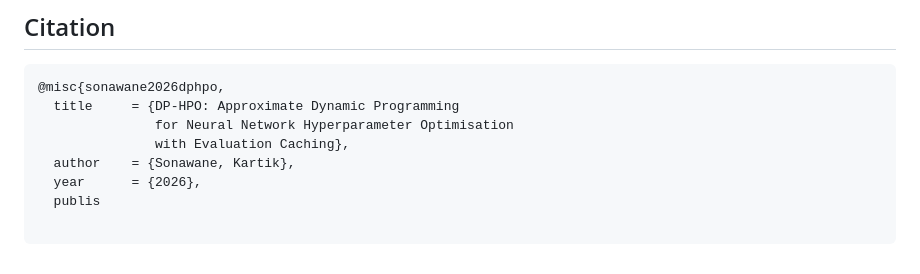
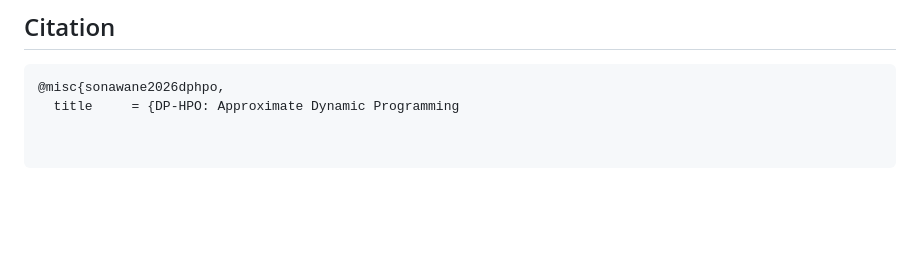
Before and after one commit to kartikjsonawane/dp-hpo, a Markdown page: README.md, the part around one of its changes. Drawn GitHub-style; blank space fills up the shorter version.

````diff
--- a/README.md
+++ b/README.md
@@ -169,8 +170,3 @@ dp-hpo/
 ```bibtex
 @misc{sonawane2026dphpo,
   title     = {DP-HPO: Approximate Dynamic Programming
-               for Neural Network Hyperparameter Optimisation
-               with Evaluation Caching},
-  author    = {Sonawane, Kartik},
-  year      = {2026},
-  publis
````
Also changed, not shown: other parts of README.md (+2 -1 lines).
